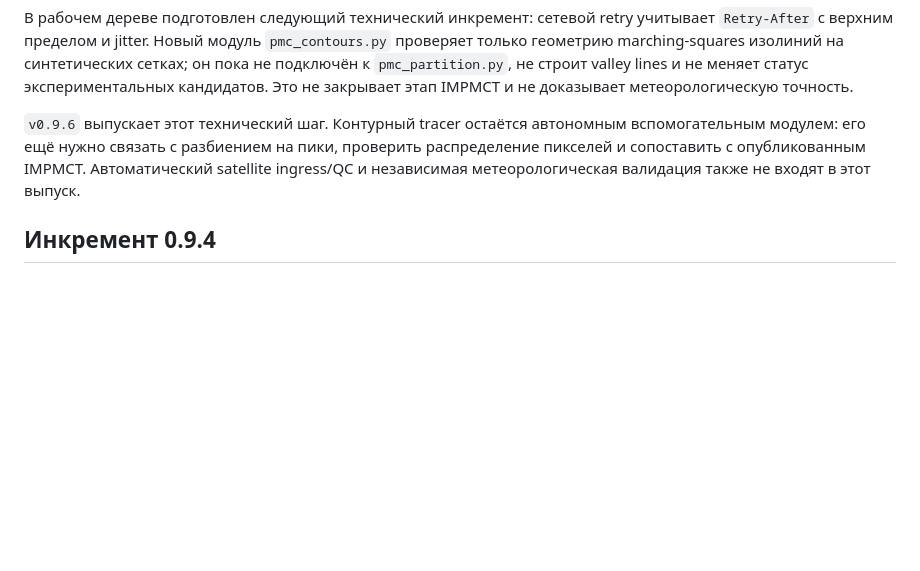
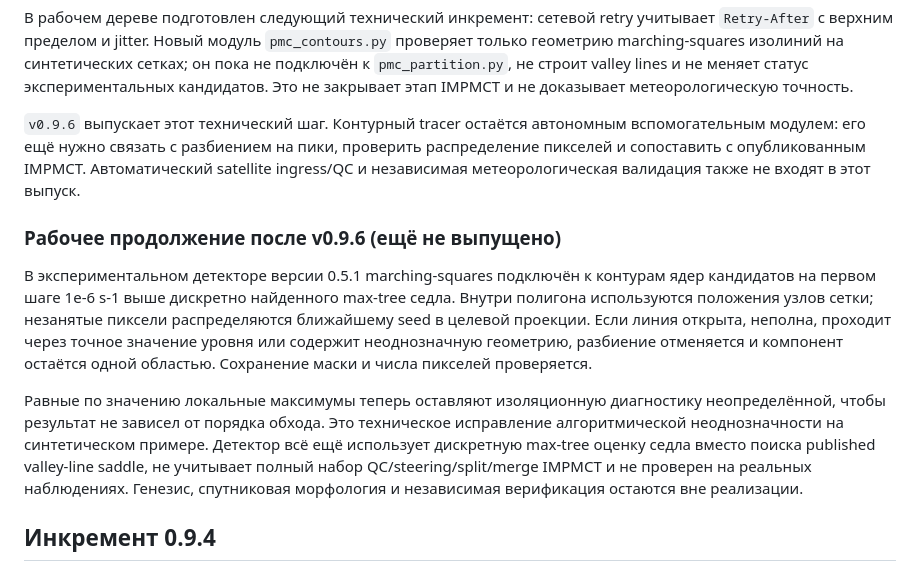
Before and after one commit to f2re/arktika-worker, a Markdown page: docs/DEVELOPMENT_PLAN_2026-10.md, the part around the change. Rendered like a GitHub page; blank space fills up the shorter version.

Commit message:
Continue PMC contour research in docs/DEVELOPMENT_PLAN_2026-10.md

```diff
--- a/docs/DEVELOPMENT_PLAN_2026-10.md
+++ b/docs/DEVELOPMENT_PLAN_2026-10.md
@@ -9,6 +9,12 @@
 В рабочем дереве подготовлен следующий технический инкремент: сетевой retry учитывает `Retry-After` с верхним пределом и jitter. Новый модуль `pmc_contours.py` проверяет только геометрию marching-squares изолиний на синтетических сетках; он пока не подключён к `pmc_partition.py`, не строит valley lines и не меняет статус экспериментальных кандидатов. Это не закрывает этап IMPMCT и не доказывает метеорологическую точность.
 
 `v0.9.6` выпускает этот технический шаг. Контурный tracer остаётся автономным вспомогательным модулем: его ещё нужно связать с разбиением на пики, проверить распределение пикселей и сопоставить с опубликованным IMPMCT. Автоматический satellite ingress/QC и независимая метеорологическая валидация также не входят в этот выпуск.
+
+### Рабочее продолжение после v0.9.6 (ещё не выпущено)
+
+В экспериментальном детекторе версии 0.5.1 marching-squares подключён к контурам ядер кандидатов на первом шаге 1e-6 s-1 выше дискретно найденного max-tree седла. Внутри полигона используются положения узлов сетки; незанятые пиксели распределяются ближайшему seed в целевой проекции. Если линия открыта, неполна, проходит через точное значение уровня или содержит неоднозначную геометрию, разбиение отменяется и компонент остаётся одной областью. Сохранение маски и числа пикселей проверяется.
+
+Равные по значению локальные максимумы теперь оставляют изоляционную диагностику неопределённой, чтобы результат не зависел от порядка обхода. Это техническое исправление алгоритмической неоднозначности на синтетическом примере. Детектор всё ещё использует дискретную max-tree оценку седла вместо поиска published valley-line saddle, не учитывает полный набор QC/steering/split/merge IMPMCT и не проверен на реальных наблюдениях. Генезис, спутниковая морфология и независимая верификация остаются вне реализации.
 
 ## Инкремент 0.9.4
 
```
